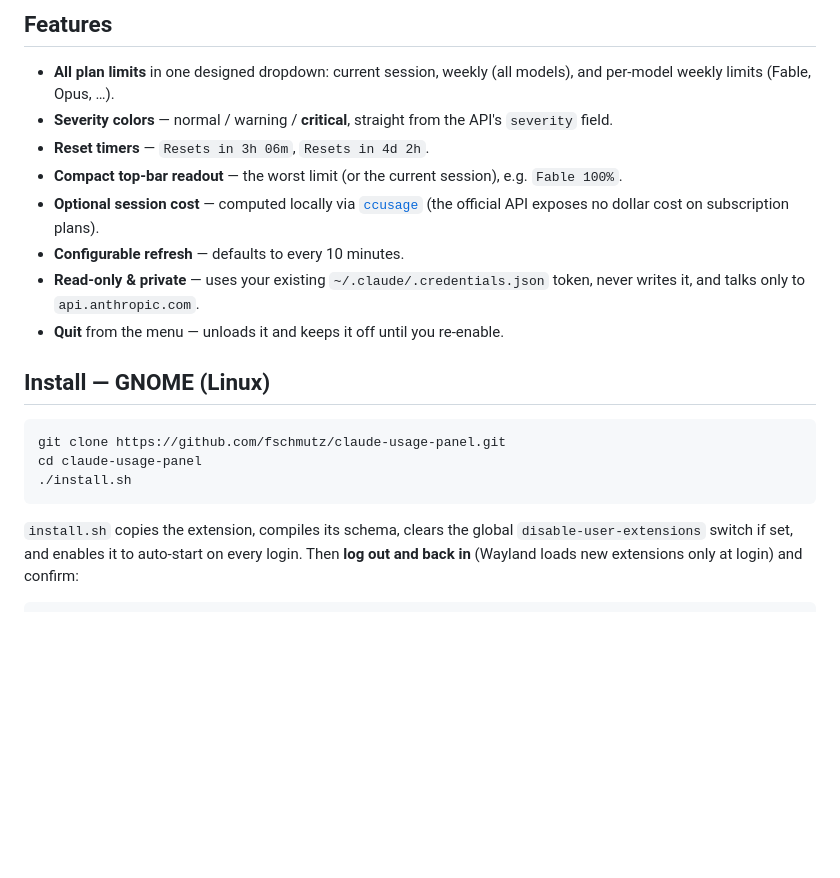
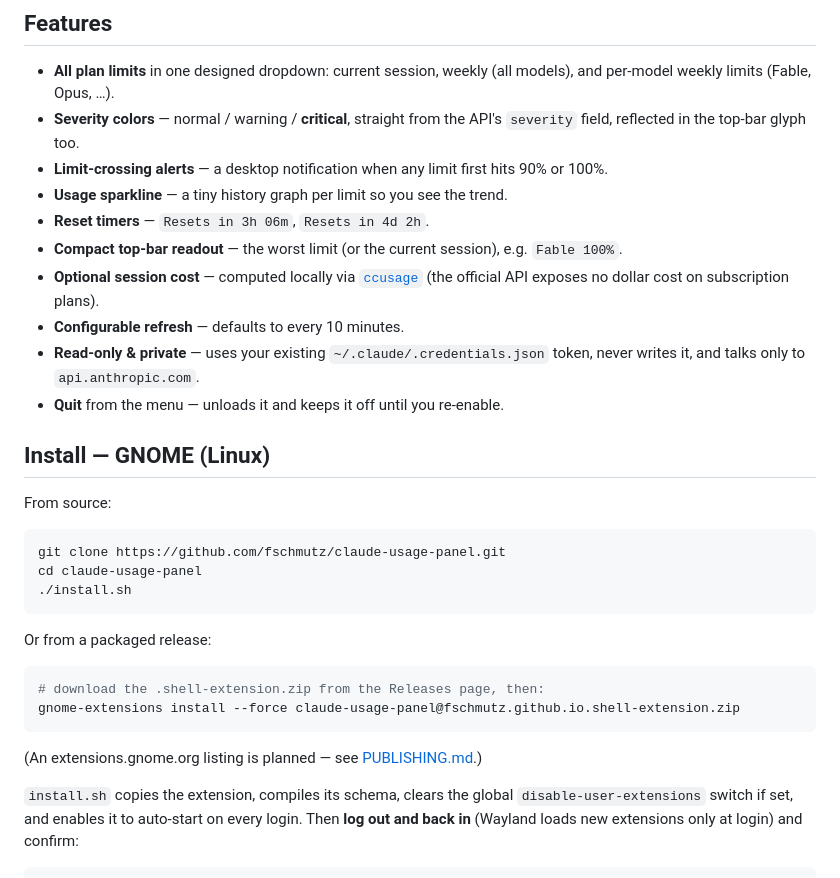
Before and after one commit to ArthurBernard/claude-usage-panel, a Markdown page: README.md, the part around the change. Rendered like a GitHub page; blank space fills up the shorter version.

Commit message:
docs: document alerts/sparkline/glyph features and release-zip install

````diff
--- a/README.md
+++ b/README.md
@@ -24,7 +24,9 @@ including **per-model weekly limits** (Fable, Opus, …) that the others miss.
 ## Features
 
 - **All plan limits** in one designed dropdown: current session, weekly (all models), and per-model weekly limits (Fable, Opus, …).
-- **Severity colors** — normal / warning / **critical**, straight from the API's `severity` field.
+- **Severity colors** — normal / warning / **critical**, straight from the API's `severity` field, reflected in the top-bar glyph too.
+- **Limit-crossing alerts** — a desktop notification when any limit first hits 90% or 100%.
+- **Usage sparkline** — a tiny history graph per limit so you see the trend.
 - **Reset timers** — `Resets in 3h 06m`, `Resets in 4d 2h`.
 - **Compact top-bar readout** — the worst limit (or the current session), e.g. `Fable 100%`.
 - **Optional session cost** — computed locally via [`ccusage`](https://github.com/ryoppippi/ccusage) (the official API exposes no dollar cost on subscription plans).
@@ -34,11 +36,22 @@ including **per-model weekly limits** (Fable, Opus, …) that the others miss.
 
 ## Install — GNOME (Linux)
 
+From source:
+
 ```bash
 git clone https://github.com/fschmutz/claude-usage-panel.git
 cd claude-usage-panel
 ./install.sh
 ```
+
+Or from a packaged release:
+
+```bash
+# download the .shell-extension.zip from the Releases page, then:
+gnome-extensions install --force claude-usage-panel@fschmutz.github.io.shell-extension.zip
+```
+
+(An extensions.gnome.org listing is planned — see [PUBLISHING.md](PUBLISHING.md).)
 
 `install.sh` copies the extension, compiles its schema, clears the global
 `disable-user-extensions` switch if set, and enables it to auto-start on every
````
